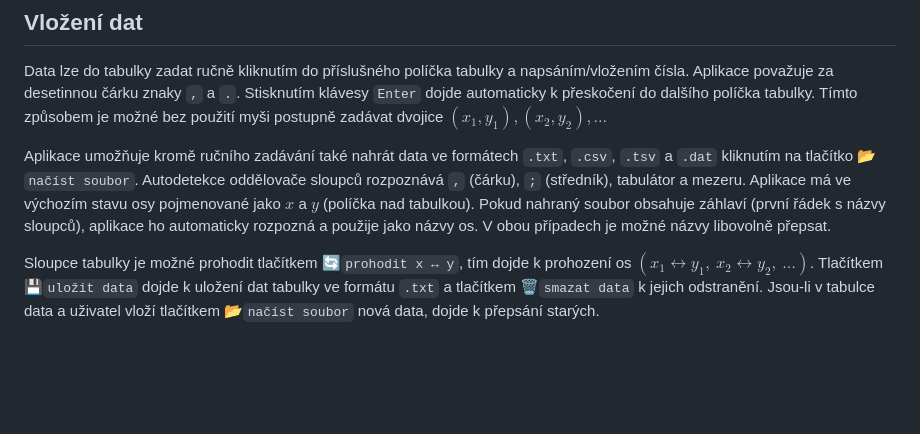
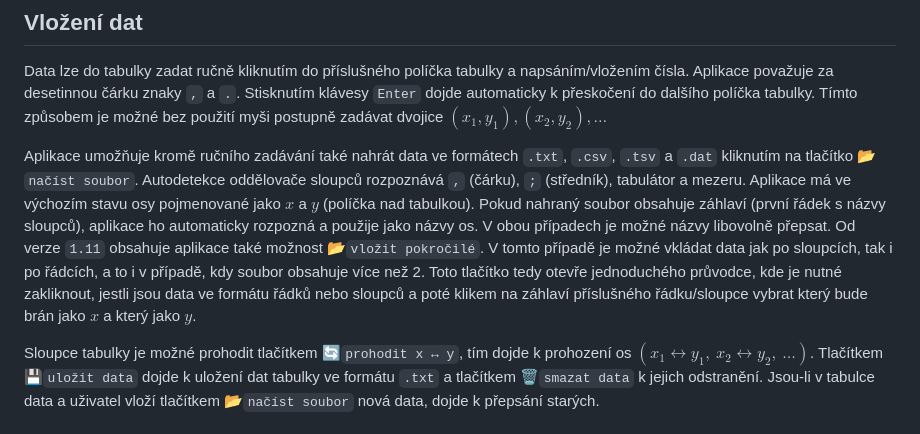
Before and after one commit to simons-implant/regrese, a Markdown page: navod.md, the part around the change. GitHub-like rendering; blank space fills up the shorter version.

```diff
--- a/navod.md
+++ b/navod.md
@@ -6,7 +6,7 @@
 
 Data lze do tabulky zadat ručně kliknutím do příslušného políčka tabulky a napsáním/vložením čísla. Aplikace považuje za desetinnou čárku znaky `,` a `.`. Stisknutím klávesy `Enter` dojde automaticky k přeskočení do dalšího políčka tabulky. Tímto způsobem je možné bez použití myši postupně zadávat dvojice $(x_1, y_1), (x_2, y_2), \ldots$
 
-Aplikace umožňuje kromě ručního zadávání také nahrát data ve formátech `.txt`, `.csv`, `.tsv` a `.dat` kliknutím na tlačítko 📂`načíst soubor`. Autodetekce oddělovače sloupců rozpoznává `,` (čárku), `;` (středník), tabulátor a mezeru. Aplikace má ve výchozím stavu osy pojmenované jako $x$ a $y$ (políčka nad tabulkou). Pokud nahraný soubor obsahuje záhlaví (první řádek s názvy sloupců), aplikace ho automaticky rozpozná a použije jako názvy os. V obou případech je možné názvy libovolně přepsat.
+Aplikace umožňuje kromě ručního zadávání také nahrát data ve formátech `.txt`, `.csv`, `.tsv` a `.dat` kliknutím na tlačítko 📂`načíst soubor`. Autodetekce oddělovače sloupců rozpoznává `,` (čárku), `;` (středník), tabulátor a mezeru. Aplikace má ve výchozím stavu osy pojmenované jako $x$ a $y$ (políčka nad tabulkou). Pokud nahraný soubor obsahuje záhlaví (první řádek s názvy sloupců), aplikace ho automaticky rozpozná a použije jako názvy os. V obou případech je možné názvy libovolně přepsat. Od verze `1.11` obsahuje aplikace také možnost 📂`vložit pokročilé`. V tomto případě je možné vkládat data jak po sloupcích, tak i po řádcích, a to i v případě, kdy soubor obsahuje více než 2. Toto tlačítko tedy otevře jednoduchého průvodce, kde je nutné zakliknout, jestli jsou data ve formátu řádků nebo sloupců a poté klikem na záhlaví příslušného řádku/sloupce vybrat který bude brán jako $x$ a který jako $y$.
 
 Sloupce tabulky je možné prohodit tlačítkem 🔄`prohodit x ↔ y`, tím dojde k prohození os $(x_1 \leftrightarrow y_1,\ x_2 \leftrightarrow y_2,\ \ldots)$. Tlačítkem 💾`uložit data` dojde k uložení dat tabulky ve formátu `.txt` a tlačítkem 🗑️`smazat data` k jejich odstranění. Jsou-li v tabulce data a uživatel vloží tlačítkem 📂`načíst soubor` nová data, dojde k přepsání starých.
 
```
